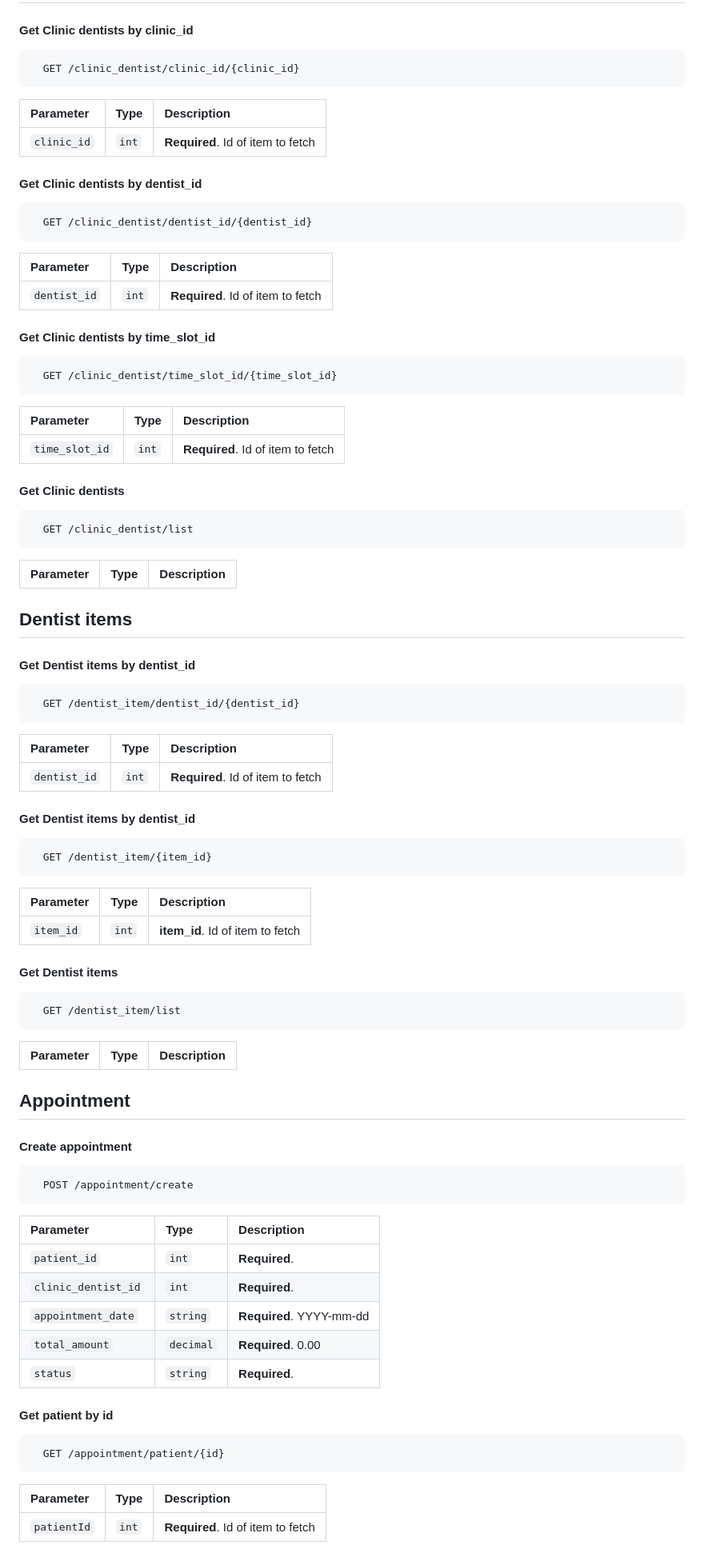
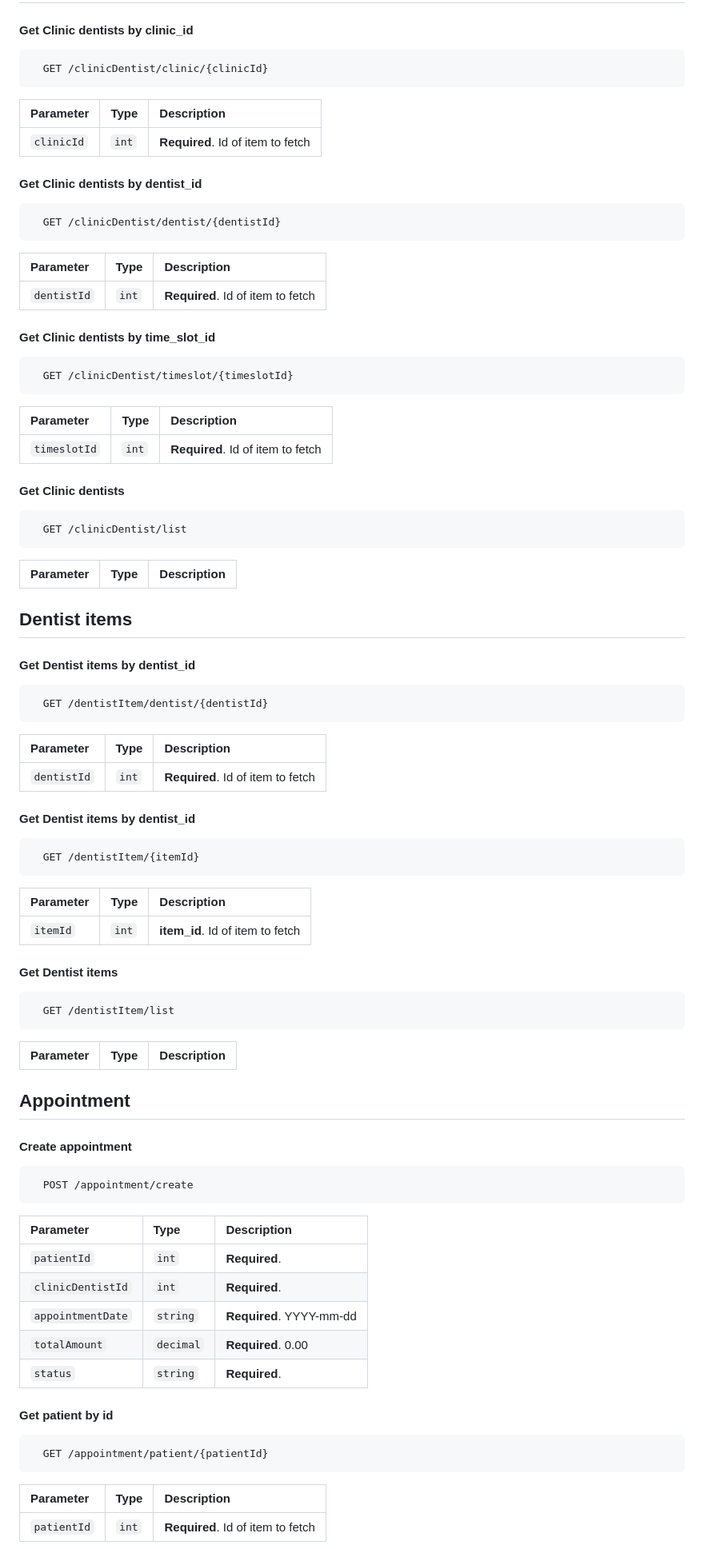
Before and after one commit to mok116/dental, a Markdown page: README.md, the part around one of its changes. Shown at 80% size. GitHub-like rendering.

````diff
--- a/README.md
+++ b/README.md
@@ -113,38 +113,38 @@
 #### Get Clinic dentists by clinic_id
 
 ```http
-  GET /clinic_dentist/clinic_id/{clinic_id}
+  GET /clinicDentist/clinic/{clinicId}
 ```
 
 | Parameter | Type     | Description                       |
 | :-------- | :------- | :-------------------------------- |
-| `clinic_id`      | `int` | **Required**. Id of item to fetch |
+| `clinicId`      | `int` | **Required**. Id of item to fetch |
 
 #### Get Clinic dentists by dentist_id
 
 ```http
-  GET /clinic_dentist/dentist_id/{dentist_id}
+  GET /clinicDentist/dentist/{dentistId}
 ```
 
 | Parameter | Type     | Description                       |
 | :-------- | :------- | :-------------------------------- |
-| `dentist_id`      | `int` | **Required**. Id of item to fetch |
+| `dentistId`      | `int` | **Required**. Id of item to fetch |
 
 #### Get Clinic dentists by time_slot_id
 
 ```http
-  GET /clinic_dentist/time_slot_id/{time_slot_id}
+  GET /clinicDentist/timeslot/{timeslotId}
 ```
 
 | Parameter | Type     | Description                       |
 | :-------- | :------- | :-------------------------------- |
-| `time_slot_id`      | `int` | **Required**. Id of item to fetch |
+| `timeslotId`      | `int` | **Required**. Id of item to fetch |
 
 
 #### Get Clinic dentists
 
 ```http
-  GET /clinic_dentist/list
+  GET /clinicDentist/list
 ```
 
 | Parameter | Type     | Description                       |
@@ -156,27 +156,27 @@
 #### Get Dentist items by dentist_id
 
 ```http
-  GET /dentist_item/dentist_id/{dentist_id}
+  GET /dentistItem/dentist/{dentistId}
 ```
 
 | Parameter | Type     | Description                       |
 | :-------- | :------- | :-------------------------------- |
-| `dentist_id`      | `int` | **Required**. Id of item to fetch |
+| `dentistId`      | `int` | **Required**. Id of item to fetch |
 
 #### Get Dentist items by dentist_id
 
 ```http
-  GET /dentist_item/{item_id}
+  GET /dentistItem/{itemId}
 ```
 
 | Parameter | Type     | Description                       |
 | :-------- | :------- | :-------------------------------- |
-| `item_id`      | `int` | **item_id**. Id of item to fetch |
+| `itemId`      | `int` | **item_id**. Id of item to fetch |
 
 #### Get Dentist items
 
 ```http
-  GET /dentist_item/list
+  GET /dentistItem/list
 ```
 
 | Parameter | Type     | Description                       |
@@ -193,16 +193,16 @@
 
 | Parameter | Type     | Description                |
 | :-------- | :------- | :------------------------- |
-| `patient_id` | `int` | **Required**. |
-| `clinic_dentist_id` | `int` | **Required**. |
-| `appointment_date` | `string` | **Required**. YYYY-mm-dd |
-| `total_amount` | `decimal` | **Required**. 0.00|
+| `patientId` | `int` | **Required**. |
+| `clinicDentistId` | `int` | **Required**. |
+| `appointmentDate` | `string` | **Required**. YYYY-mm-dd |
+| `totalAmount` | `decimal` | **Required**. 0.00|
 | `status` | `string` | **Required**. |
 
 #### Get patient by id
 
 ```http
-  GET /appointment/patient/{id}
+  GET /appointment/patient/{patientId}
 ```
 
 | Parameter | Type     | Description                       |
````
Also changed, not shown: other parts of README.md (+11 -11 lines).
